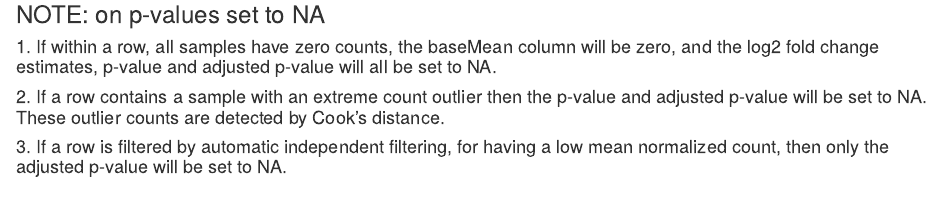
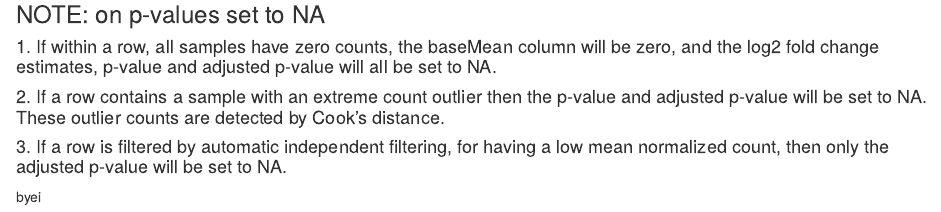
Before and after one commit to SepidehJafarian/Oat_project, an R Markdown document (Timeseries analysis/DEGs-timseries-no outlier (2).Rmd): the page in a window 1100 px wide, from 3480 px down. Rendered offline with R 4.5, knitr and Pandoc, with nearby package versions; some code elsewhere in the file could not run offline.

Commit message:
My commit

```diff
--- a/Timeseries analysis/DEGs-timseries-no outlier (2).Rmd
+++ b/Timeseries analysis/DEGs-timseries-no outlier (2).Rmd
@@ -854,3 +854,6 @@ significant_genes2
 #### 2. If a row contains a sample with an extreme count outlier then the p-value and adjusted p-value will be set to NA. These outlier counts are detected by Cook’s distance.
 
 #### 3. If a row is filtered by automatic independent filtering, for having a low mean normalized count, then only the adjusted p-value will be set to NA.
+
+
+byei
```
